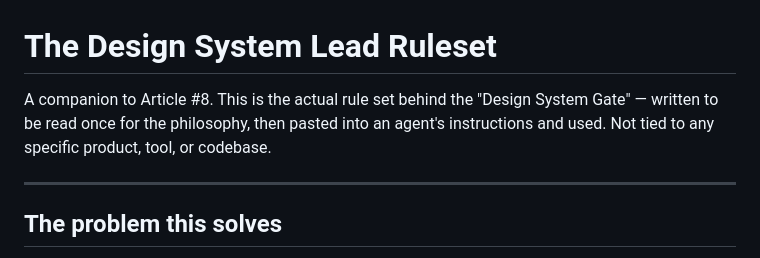
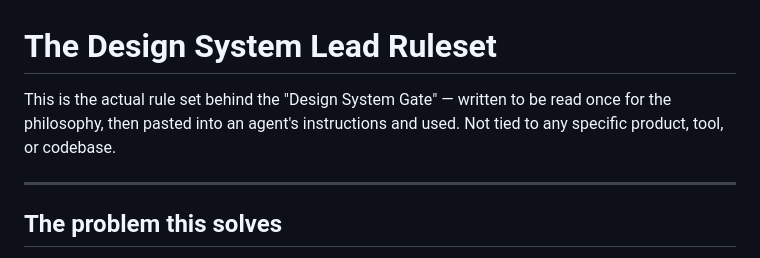
Before and after one commit to Ofirushinek/ofir-resources, a Markdown page: design-system-lead-ruleset.md, the part around the change. GitHub-like rendering.

```diff
--- a/design-system-lead-ruleset.md
+++ b/design-system-lead-ruleset.md
@@ -1,8 +1,8 @@
 # The Design System Lead Ruleset
 
-A companion to Article #8. This is the actual rule set behind the "Design System Gate" —
-written to be read once for the philosophy, then pasted into an agent's instructions and used.
-Not tied to any specific product, tool, or codebase.
+This is the actual rule set behind the "Design System Gate" — written to be read once for the
+philosophy, then pasted into an agent's instructions and used. Not tied to any specific product,
+tool, or codebase.
 
 ---
 
```
Also changed, not shown: fleet-reference.md (+3 -3 lines).
